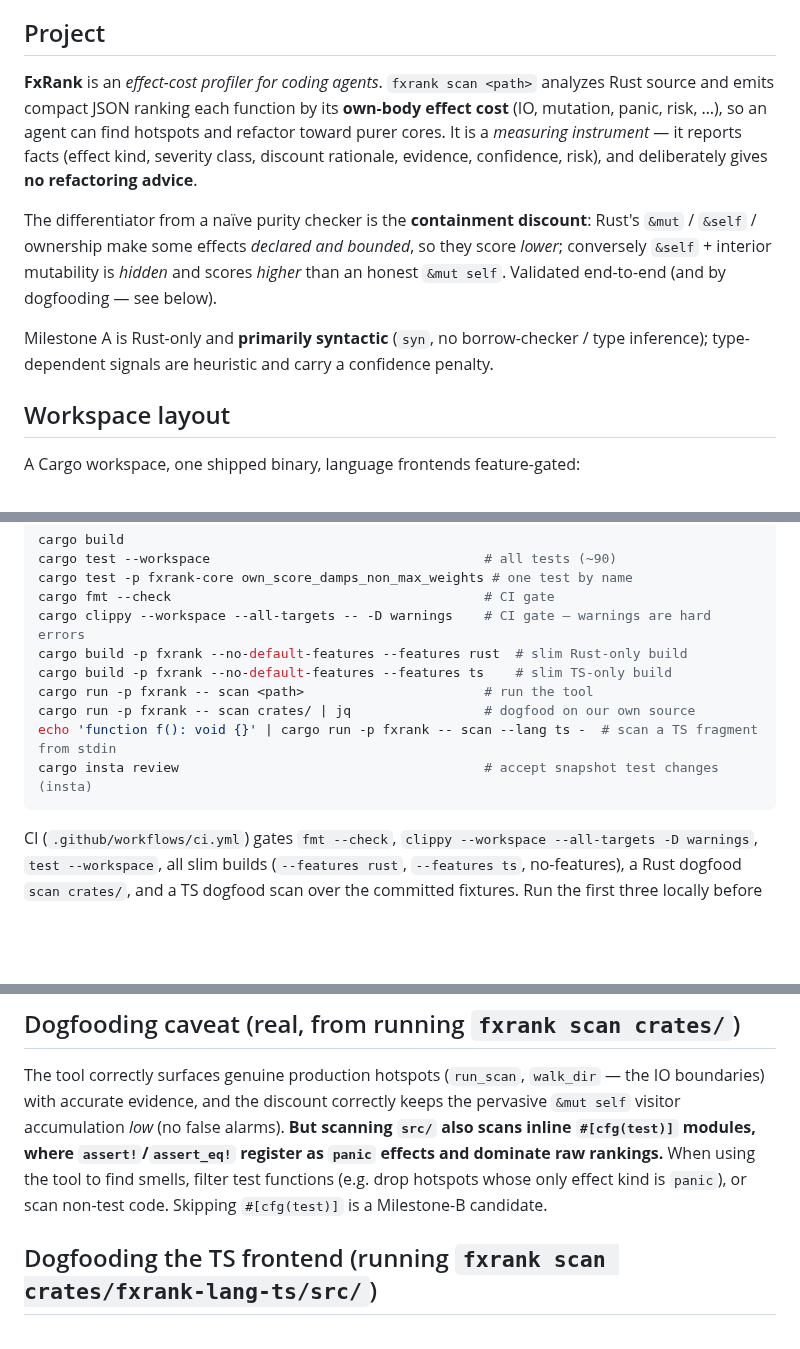
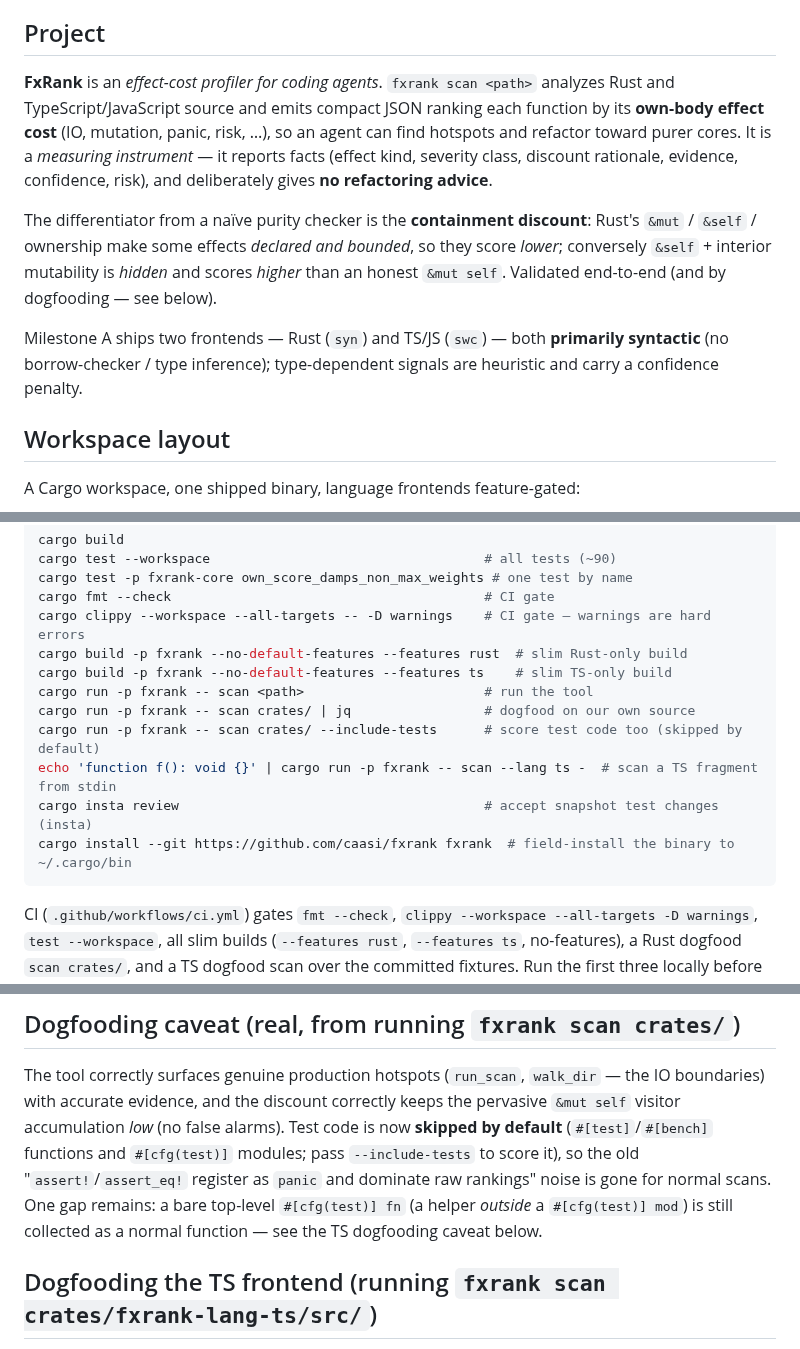
Before and after one commit to caasi/fxrank, a Markdown page: CLAUDE.md, 3 parts joined by grey strips. Rendered like a GitHub page; blank space fills up the shorter version.

````diff
--- a/CLAUDE.md
+++ b/CLAUDE.md
@@ -5,7 +5,7 @@ This file provides guidance to Claude Code (claude.ai/code) when working with co
 ## Project
 
 **FxRank** is an *effect-cost profiler for coding agents*. `fxrank scan <path>` analyzes
-Rust source and emits compact JSON ranking each function by its **own-body effect cost**
+Rust and TypeScript/JavaScript source and emits compact JSON ranking each function by its **own-body effect cost**
 (IO, mutation, panic, risk, …), so an agent can find hotspots and refactor toward purer
 cores. It is a *measuring instrument* — it reports facts (effect kind, severity class,
 discount rationale, evidence, confidence, risk), and deliberately gives **no refactoring
@@ -16,8 +16,9 @@ The differentiator from a naïve purity checker is the **containment discount**:
 *lower*; conversely `&self` + interior mutability is *hidden* and scores *higher* than an
 honest `&mut self`. Validated end-to-end (and by dogfooding — see below).
 
-Milestone A is Rust-only and **primarily syntactic** (`syn`, no borrow-checker / type
-inference); type-dependent signals are heuristic and carry a confidence penalty.
+Milestone A ships two frontends — Rust (`syn`) and TS/JS (`swc`) — both **primarily
+syntactic** (no borrow-checker / type inference); type-dependent signals are heuristic and
+carry a confidence penalty.
 
 ## Workspace layout
 
@@ -51,8 +52,10 @@ cargo build -p fxrank --no-default-features --features rust  # slim Rust-only bu
 cargo build -p fxrank --no-default-features --features ts    # slim TS-only build
 cargo run -p fxrank -- scan <path>                       # run the tool
 cargo run -p fxrank -- scan crates/ | jq                 # dogfood on our own source
+cargo run -p fxrank -- scan crates/ --include-tests      # score test code too (skipped by default)
 echo 'function f(): void {}' | cargo run -p fxrank -- scan --lang ts -  # scan a TS fragment from stdin
 cargo insta review                                       # accept snapshot test changes (insta)
+cargo install --git https://github.com/caasi/fxrank fxrank  # field-install the binary to ~/.cargo/bin
 ```
 
 CI (`.github/workflows/ci.yml`) gates `fmt --check`, `clippy --workspace --all-targets -D
@@ -104,11 +107,12 @@ CLI → core::Report::build(scope, hotspots, diagnostics, limit)  → compact JS
 
 The tool correctly surfaces genuine production hotspots (`run_scan`, `walk_dir` — the IO
 boundaries) with accurate evidence, and the discount correctly keeps the pervasive
-`&mut self` visitor accumulation *low* (no false alarms). **But scanning `src/` also scans
-inline `#[cfg(test)]` modules, where `assert!`/`assert_eq!` register as `panic` effects and
-dominate raw rankings.** When using the tool to find smells, filter test functions (e.g.
-drop hotspots whose only effect kind is `panic`), or scan non-test code. Skipping
-`#[cfg(test)]` is a Milestone-B candidate.
+`&mut self` visitor accumulation *low* (no false alarms). Test code is now **skipped by
+default** (`#[test]`/`#[bench]` functions and `#[cfg(test)]` modules; pass `--include-tests`
+to score it), so the old "`assert!`/`assert_eq!` register as `panic` and dominate raw
+rankings" noise is gone for normal scans. One gap remains: a bare top-level
+`#[cfg(test)] fn` (a helper *outside* a `#[cfg(test)] mod`) is still collected as a normal
+function — see the TS dogfooding caveat below.
 
 ## Dogfooding the TS frontend (running `fxrank scan crates/fxrank-lang-ts/src/`)
 
````
Also changed, not shown: README.md (+51 -17 lines).
